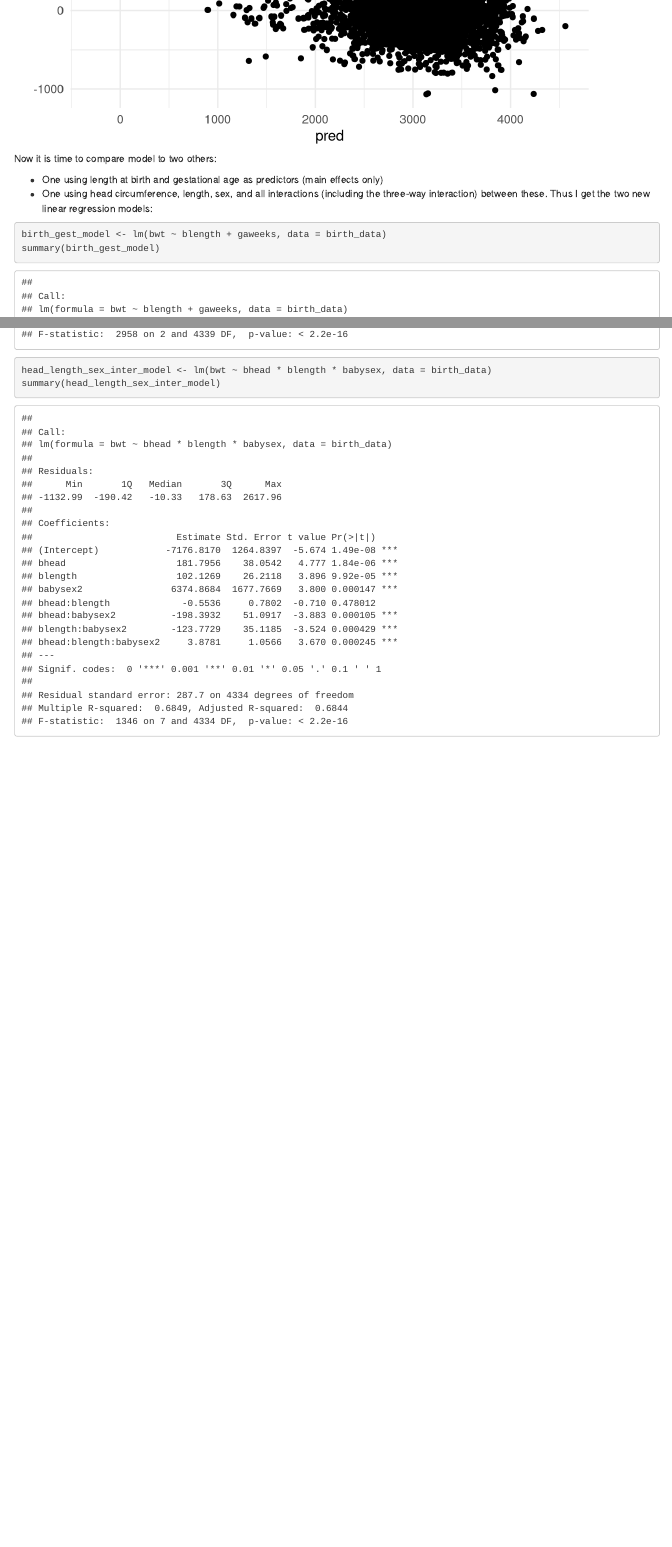
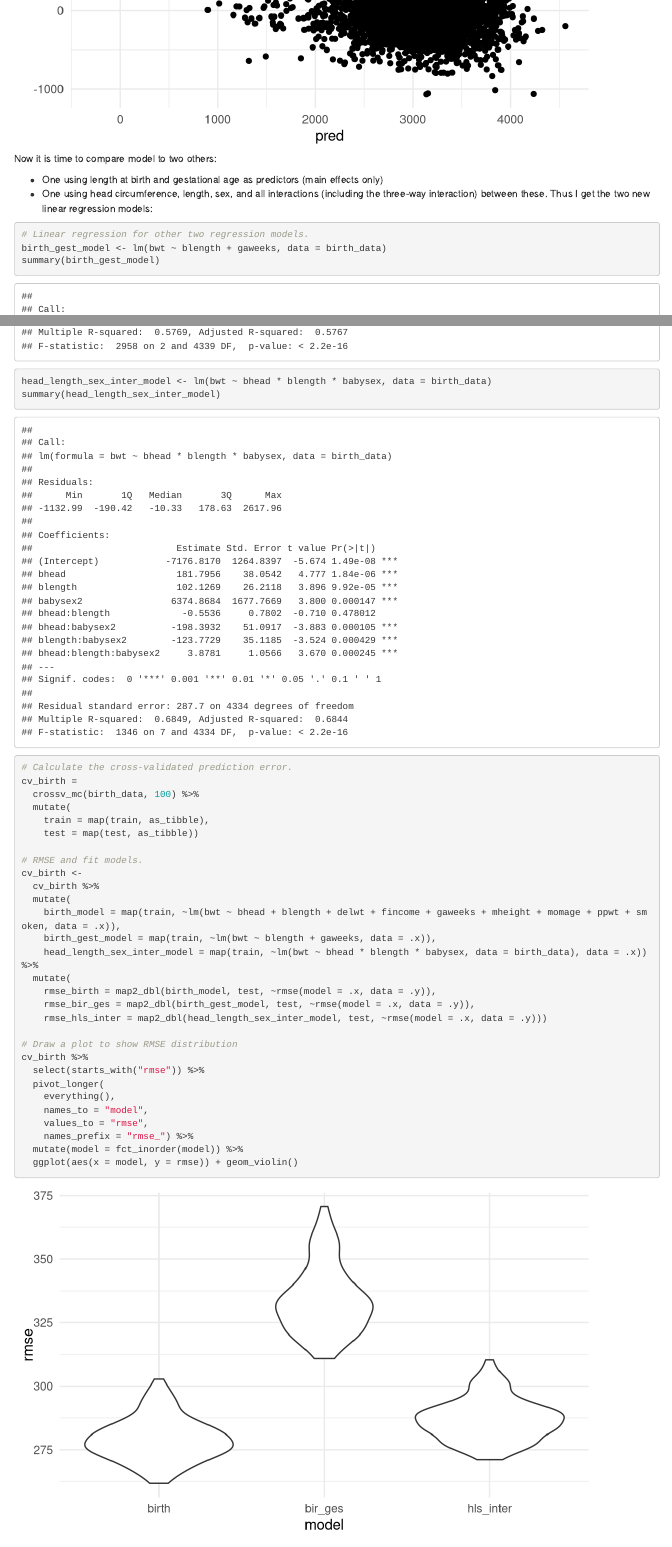
Before and after one commit to fchen41/p8105_hw6_fc2691, an R Markdown document (p8105_hw6_fc2691.Rmd): the page in a window 1100 px wide, from 6500 px down, and a second part further down, joined at a grey line. Rendered offline with R 4.5, knitr and Pandoc, with nearby package versions; code that draws random numbers runs with fixed seeds of ours; some code elsewhere in the file could not run offline; column names are cleaned by a stand-in for the janitor package.

Commit message:
Update for RMSE distribution plot.

````diff
--- a/p8105_hw6_fc2691.Rmd
+++ b/p8105_hw6_fc2691.Rmd
@@ -8,6 +8,7 @@ output: html_document
 library(tidyverse)
 library(knitr)
 library(modelr)
+library(mgcv)
 
 knitr::opts_chunk$set(
   fig.width = 6,
@@ -96,8 +97,39 @@ Now it is time to compare model to two others:
 - One using head circumference, length, sex, and all interactions (including the three-way interaction) between these.
 Thus I get the two new linear regression models:
 ```{r}
+# Linear regression for other two regression models.
 birth_gest_model <- lm(bwt ~ blength + gaweeks, data = birth_data)
 summary(birth_gest_model)
 head_length_sex_inter_model <- lm(bwt ~ bhead * blength * babysex, data = birth_data)
 summary(head_length_sex_inter_model)
+
+# Calculate the cross-validated prediction error.
+cv_birth =
+  crossv_mc(birth_data, 100) %>%
+  mutate(
+    train = map(train, as_tibble),
+    test = map(test, as_tibble))
+
+# RMSE and fit models.
+cv_birth <-
+  cv_birth %>%
+  mutate(
+    birth_model = map(train, ~lm(bwt ~ bhead + blength + delwt + fincome + gaweeks + mheight + momage + ppwt + smoken, data = .x)),
+    birth_gest_model = map(train, ~lm(bwt ~ blength + gaweeks, data = .x)),
+    head_length_sex_inter_model = map(train, ~lm(bwt ~ bhead * blength * babysex, data = birth_data), data = .x)) %>%
+  mutate(
+    rmse_birth = map2_dbl(birth_model, test, ~rmse(model = .x, data = .y)),
+    rmse_bir_ges = map2_dbl(birth_gest_model, test, ~rmse(model = .x, data = .y)),
+    rmse_hls_inter = map2_dbl(head_length_sex_inter_model, test, ~rmse(model = .x, data = .y)))
+
+# Draw a plot to show RMSE distribution
+cv_birth %>%
+  select(starts_with("rmse")) %>%
+  pivot_longer(
+    everything(),
+    names_to = "model",
+    values_to = "rmse",
+    names_prefix = "rmse_") %>%
+  mutate(model = fct_inorder(model)) %>%
+  ggplot(aes(x = model, y = rmse)) + geom_violin()
 ```
````
